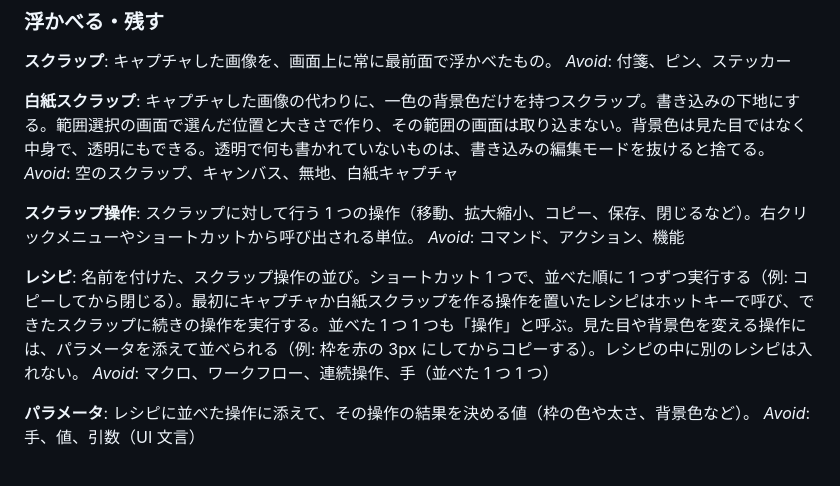
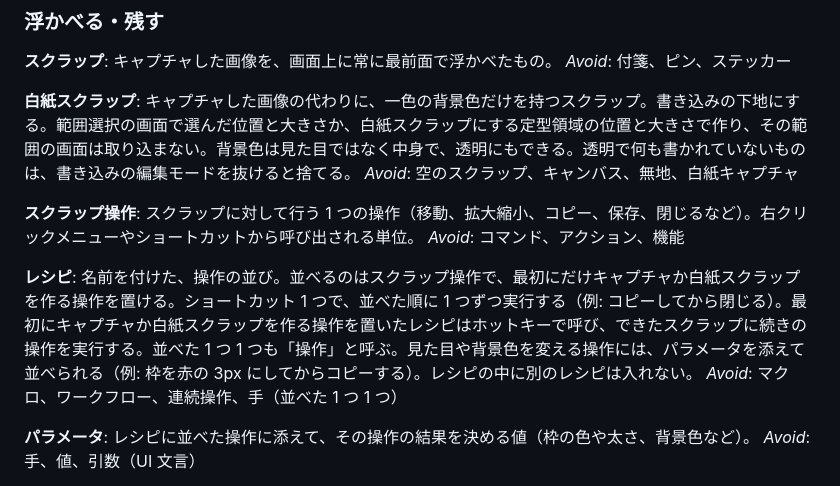
Before and after one commit to wchoco/shunsoku, a Markdown page: GLOSSARY.md, the part around the change. Drawn GitHub-style.

Commit message:
docs: 白紙スクラップに定型領域から作る道を、レシピに最初のキャプチャ系の操作を書き足す

```diff
--- a/GLOSSARY.md
+++ b/GLOSSARY.md
@@ -45,7 +45,7 @@ _Avoid_: 定点キャプチャ
 _Avoid_: 付箋、ピン、ステッカー
 
 **白紙スクラップ**:
-キャプチャした画像の代わりに、一色の背景色だけを持つスクラップ。書き込みの下地にする。範囲選択の画面で選んだ位置と大きさで作り、その範囲の画面は取り込まない。背景色は見た目ではなく中身で、透明にもできる。透明で何も書かれていないものは、書き込みの編集モードを抜けると捨てる。
+キャプチャした画像の代わりに、一色の背景色だけを持つスクラップ。書き込みの下地にする。範囲選択の画面で選んだ位置と大きさか、白紙スクラップにする定型領域の位置と大きさで作り、その範囲の画面は取り込まない。背景色は見た目ではなく中身で、透明にもできる。透明で何も書かれていないものは、書き込みの編集モードを抜けると捨てる。
 _Avoid_: 空のスクラップ、キャンバス、無地、白紙キャプチャ
 
 **スクラップ操作**:
@@ -53,7 +53,7 @@ _Avoid_: 空のスクラップ、キャンバス、無地、白紙キャプチ
 _Avoid_: コマンド、アクション、機能
 
 **レシピ**:
-名前を付けた、スクラップ操作の並び。ショートカット 1 つで、並べた順に 1 つずつ実行する（例: コピーしてから閉じる）。最初にキャプチャか白紙スクラップを作る操作を置いたレシピはホットキーで呼び、できたスクラップに続きの操作を実行する。並べた 1 つ 1 つも「操作」と呼ぶ。見た目や背景色を変える操作には、パラメータを添えて並べられる（例: 枠を赤の 3px にしてからコピーする）。レシピの中に別のレシピは入れない。
+名前を付けた、操作の並び。並べるのはスクラップ操作で、最初にだけキャプチャか白紙スクラップを作る操作を置ける。ショートカット 1 つで、並べた順に 1 つずつ実行する（例: コピーしてから閉じる）。最初にキャプチャか白紙スクラップを作る操作を置いたレシピはホットキーで呼び、できたスクラップに続きの操作を実行する。並べた 1 つ 1 つも「操作」と呼ぶ。見た目や背景色を変える操作には、パラメータを添えて並べられる（例: 枠を赤の 3px にしてからコピーする）。レシピの中に別のレシピは入れない。
 _Avoid_: マクロ、ワークフロー、連続操作、手（並べた 1 つ 1 つ）
 
 **パラメータ**:
```
